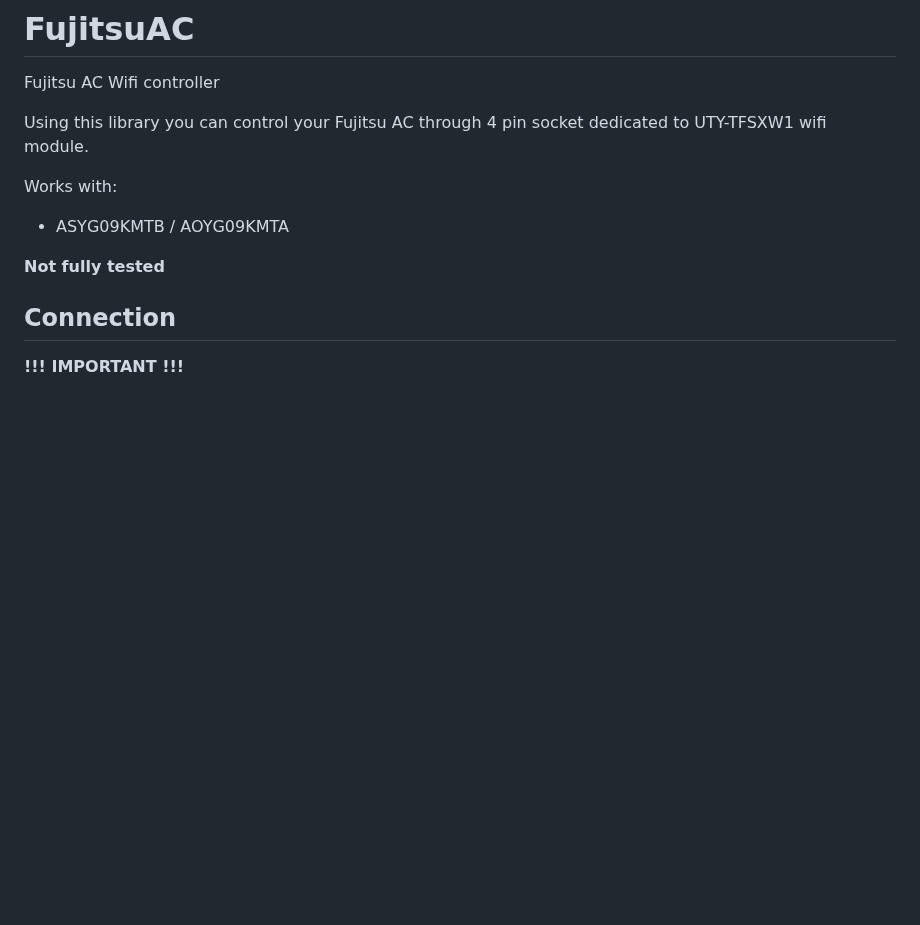
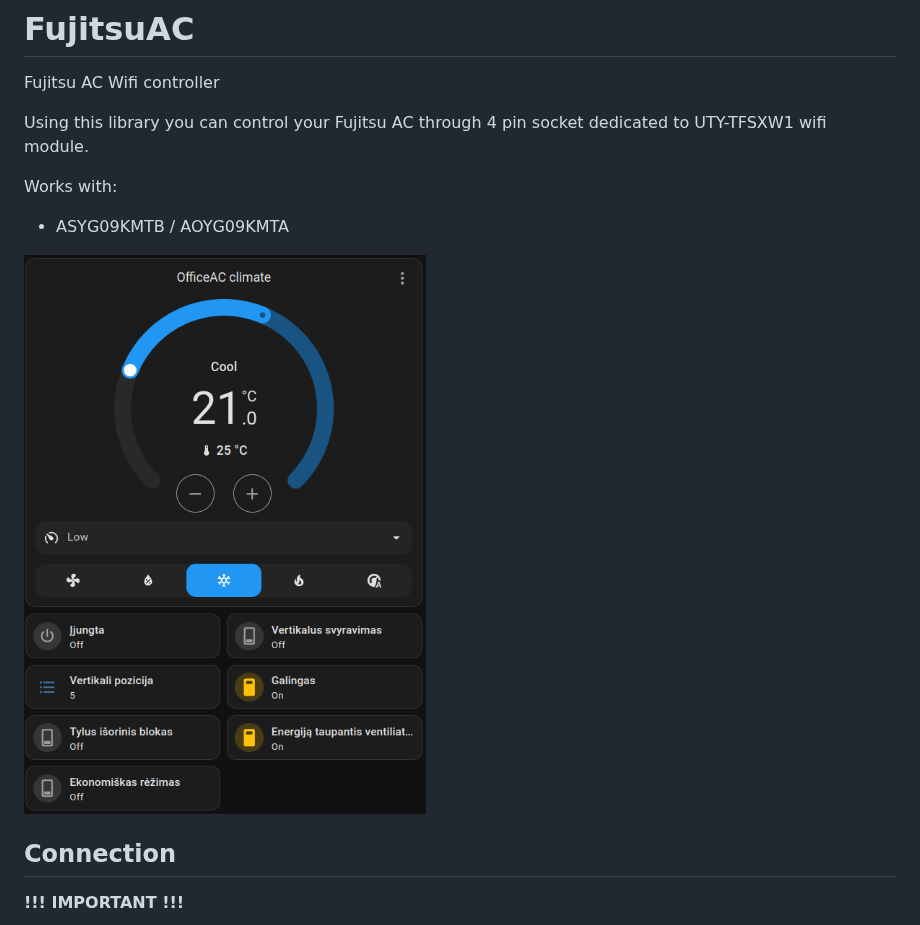
Before and after one commit to Benas09/FujitsuAC, a Markdown page: README.md, the part around the change. Rendered like a GitHub page; pictures changed too: images/homeassistant.png (added); blank space fills up the shorter version.

Commit message:
ha image

```diff
--- a/README.md
+++ b/README.md
@@ -7,7 +7,7 @@ Using this library you can control your Fujitsu AC through 4 pin socket dedicate
 Works with:
 * ASYG09KMTB / AOYG09KMTA
 
-**Not fully tested**
+![](/images/homeassistant.png)
 
 ## Connection
 
```
